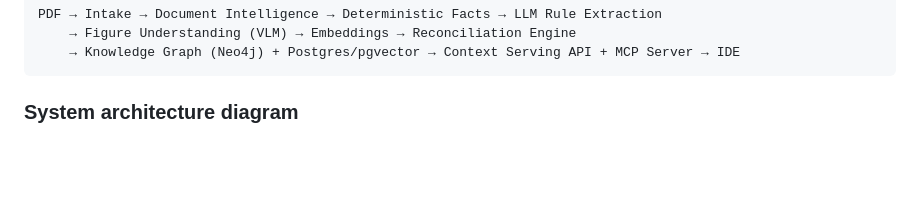
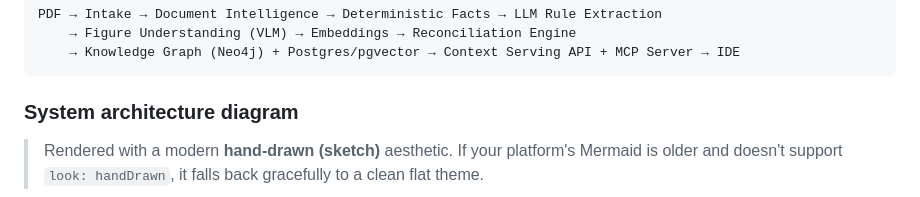
Before and after one commit to OmarJebbari/Uk-regs-pipeline, a Markdown page: README.md, the part around one of its changes. Rendered like a GitHub page; blank space fills up the shorter version.

Commit message:
docs(README): redesign architecture diagram with hand-drawn look and modern palette

````diff
--- a/README.md
+++ b/README.md
@@ -31,4 +31,8 @@ PDF → Intake → Document Intelligence → Deterministic Facts → LLM Rule Ex
 
 ### System architecture diagram
 
+> Rendered with a modern **hand-drawn (sketch)** aesthetic. If your platform's
+> Mermaid is older and doesn't support `look: handDrawn`, it falls back gracefully
+> to a clean flat theme.
+
 ```mermaid
````
Also changed, not shown: other parts of README.md (+86 -63 lines).
